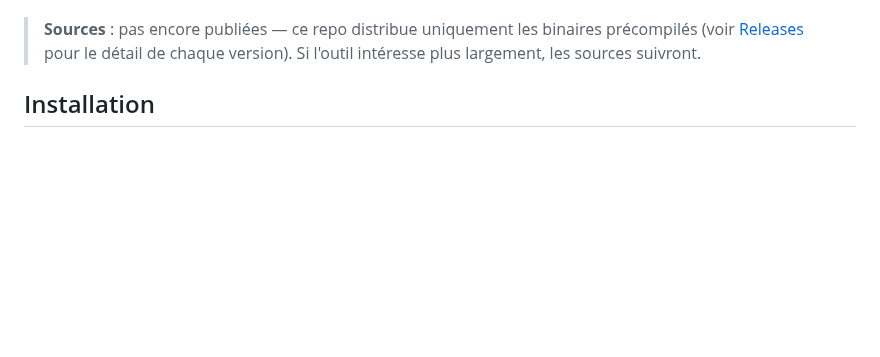
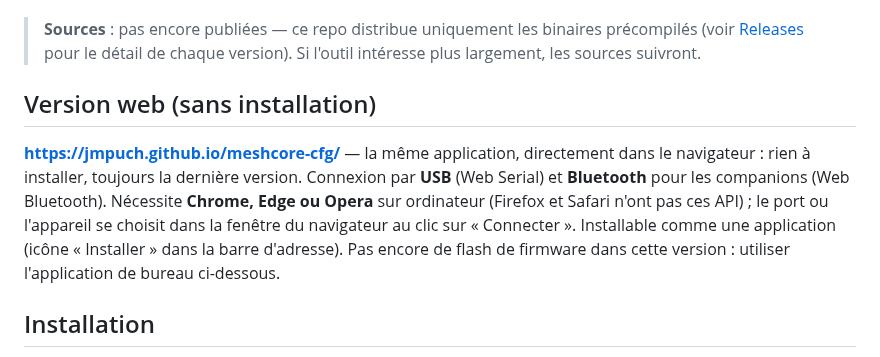
Before and after one commit to jmpuch/meshcore-cfg, a Markdown page: README.md, the part around the change. Drawn GitHub-style; blank space fills up the shorter version.

Commit message:
README : version web (https://jmpuch.github.io/meshcore-cfg/)

```diff
--- a/README.md
+++ b/README.md
@@ -16,6 +16,18 @@ nRF52, y compris la mise à jour du bootloader OTAFIX).
 > binaires précompilés (voir [Releases](https://github.com/jmpuch/meshcore-cfg/releases)
 > pour le détail de chaque version). Si l'outil intéresse plus largement,
 > les sources suivront.
+
+## Version web (sans installation)
+
+**<https://jmpuch.github.io/meshcore-cfg/>** — la même application,
+directement dans le navigateur : rien à installer, toujours la dernière
+version. Connexion par **USB** (Web Serial) et **Bluetooth** pour les
+companions (Web Bluetooth). Nécessite **Chrome, Edge ou Opera** sur
+ordinateur (Firefox et Safari n'ont pas ces API) ; le port ou l'appareil
+se choisit dans la fenêtre du navigateur au clic sur « Connecter ».
+Installable comme une application (icône « Installer » dans la barre
+d'adresse). Pas encore de flash de firmware dans cette version : utiliser
+l'application de bureau ci-dessous.
 
 ## Installation
 
```
Also changed, not shown: README-en.md (+11 -0 lines).
